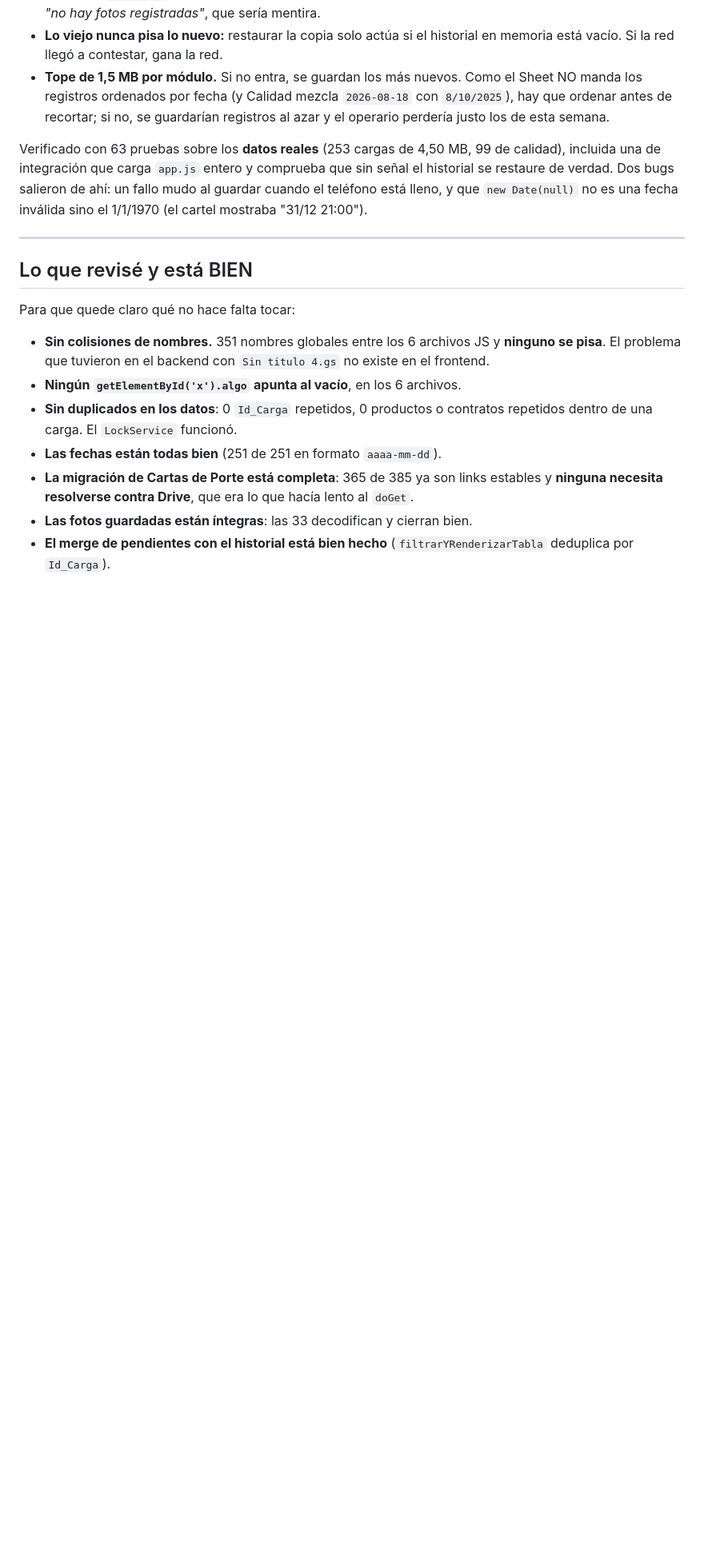
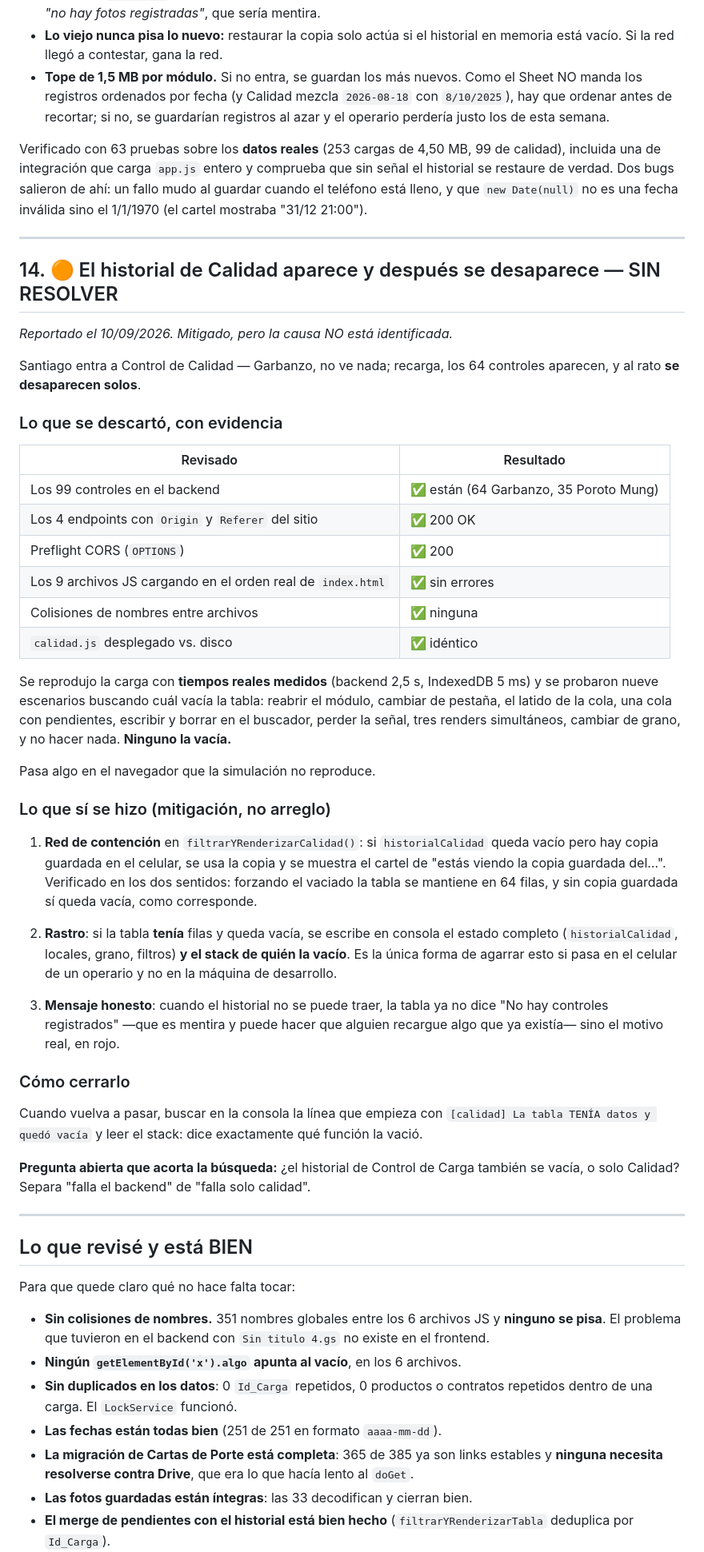
Before and after one commit to SantiagoTorresBraun/AppBraun, a Markdown page: AUDITORIA_2026-08-28.md, the part around one of its changes. Shown at 80% size. Drawn GitHub-style; blank space fills up the shorter version.

Commit message:
Anotar el hallazgo 14: el historial de Calidad se desaparece
Queda como pendiente, con la evidencia de todo lo que se descarto y de los
nueve escenarios que se probaron sin poder reproducirlo. La mitigacion ya
esta puesta (red de contencion + rastro con stack); la causa no.

Co-Authored-By: Claude Opus 5 (1M context) <noreply@anthropic.com>

```diff
--- a/AUDITORIA_2026-08-28.md
+++ b/AUDITORIA_2026-08-28.md
@@ -751,6 +752,60 @@ es una fecha inválida sino el 1/1/1970 (el cartel mostraba "31/12 21:00").
 
 ---
 
+## 14. 🟠 El historial de Calidad aparece y después se desaparece — SIN RESOLVER
+
+*Reportado el 10/09/2026. Mitigado, pero la causa NO está identificada.*
+
+Santiago entra a Control de Calidad — Garbanzo, no ve nada; recarga, los 64
+controles aparecen, y al rato **se desaparecen solos**.
+
+### Lo que se descartó, con evidencia
+
+| Revisado | Resultado |
+|---|---|
+| Los 99 controles en el backend | ✅ están (64 Garbanzo, 35 Poroto Mung) |
+| Los 4 endpoints con `Origin` y `Referer` del sitio | ✅ 200 OK |
+| Preflight CORS (`OPTIONS`) | ✅ 200 |
+| Los 9 archivos JS cargando en el orden real de `index.html` | ✅ sin errores |
+| Colisiones de nombres entre archivos | ✅ ninguna |
+| `calidad.js` desplegado vs. disco | ✅ idéntico |
+
+Se reprodujo la carga con **tiempos reales medidos** (backend 2,5 s, IndexedDB
+5 ms) y se probaron nueve escenarios buscando cuál vacía la tabla: reabrir el
+módulo, cambiar de pestaña, el latido de la cola, una cola con pendientes,
+escribir y borrar en el buscador, perder la señal, tres renders simultáneos,
+cambiar de grano, y no hacer nada. **Ninguno la vacía.**
+
+Pasa algo en el navegador que la simulación no reproduce.
+
+### Lo que sí se hizo (mitigación, no arreglo)
+
+1. **Red de contención** en `filtrarYRenderizarCalidad()`: si `historialCalidad`
+   queda vacío pero hay copia guardada en el celular, se usa la copia y se
+   muestra el cartel de "estás viendo la copia guardada del…". Verificado en
+   los dos sentidos: forzando el vaciado la tabla se mantiene en 64 filas, y
+   sin copia guardada sí queda vacía, como corresponde.
+
+2. **Rastro**: si la tabla **tenía** filas y queda vacía, se escribe en consola
+   el estado completo (`historialCalidad`, locales, grano, filtros) **y el stack
+   de quién la vacío**. Es la única forma de agarrar esto si pasa en el celular
+   de un operario y no en la máquina de desarrollo.
+
+3. **Mensaje honesto**: cuando el historial no se puede traer, la tabla ya no
+   dice "No hay controles registrados" —que es mentira y puede hacer que alguien
+   recargue algo que ya existía— sino el motivo real, en rojo.
+
+### Cómo cerrarlo
+
+Cuando vuelva a pasar, buscar en la consola la línea que empieza con
+`[calidad] La tabla TENÍA datos y quedó vacía` y leer el stack: dice exactamente
+qué función la vació.
+
+**Pregunta abierta que acorta la búsqueda:** ¿el historial de Control de Carga
+también se vacía, o solo Calidad? Separa "falla el backend" de "falla solo
+calidad".
+
+---
 ## Lo que revisé y está BIEN
 
 Para que quede claro qué no hace falta tocar:
```
Also changed, not shown: other parts of AUDITORIA_2026-08-28.md (+1 -0 lines).
